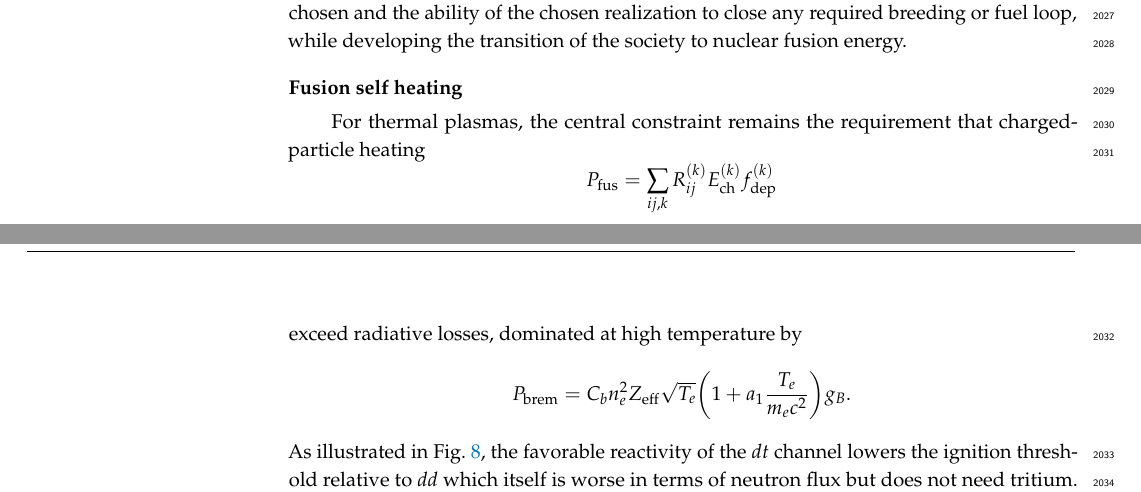
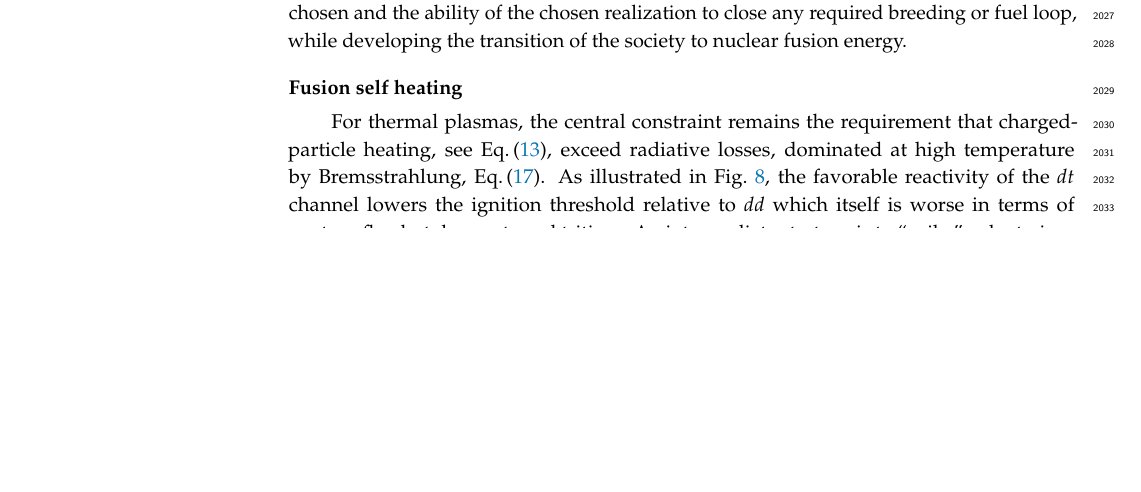
Before and after one commit to ajsteinmetz/fusion-insights, a LaTeX paper (aneutronic-fusion-v3.tex): two parts of pages 58 and 59 of 69 before the commit and part of page 58 of 69 after it, the two joined at a grey line, cut so that both start at the same text, the shorter picture padded with empty space. Compiled offline with pdfLaTeX.

Commit message:
Revised some of the conclusion equations.

```diff
--- a/aneutronic-fusion-v3.tex
+++ b/aneutronic-fusion-v3.tex
@@ -1589,17 +1589,7 @@ The light-element abundances summarized in~\rf{fig:NuclearAsh} and \rf{fig:Nucle
 
 \paragraph*{\bf Fusion self heating}
 %%%%%%%%%%%%%%%%%%%%%%%%%%%%%%%%%%%%%%%%%%
-For thermal plasmas, the central constraint remains the requirement that charged-particle heating
-\[
-P_{\rm fus} = \sum_{ij,k} R_{ij}^{(k)} E_{\rm ch}^{(k)} f_{\rm dep}^{(k)}
-\]
-exceed radiative losses, dominated at high temperature by
-\[
-P_{\rm brem}
-= C_b n_e^2 Z_{\rm eff}\sqrt{T_e}
-\left(1 + a_1\frac{T_e}{m_e c^2}\right) g_B .
-\]
-As illustrated in~\rf{fig:PowerBalance_AllFuels}, the favorable reactivity of the $dt$ channel lowers the ignition threshold relative to $dd$ which itself is worse in terms of neutron flux but does not need tritium. An intermediate strategy is to ``spike'' a deuterium plasma with a modest fraction of ${}^3$He, as in~\rf{fig:He3Spike}. In this case the additional $d+{}^3$He channel increases charged-particle heating. However, bremsstrahlung rises through the corresponding increase in $Z_{\rm eff}$. For suitable temperatures and mixture fractions, a net gain in $P_{\rm fus}/n_e^2$ relative to pure deuterium can be achieved without introducing thus prodution of proliferation agent, tritium.
+For thermal plasmas, the central constraint remains the requirement that charged-particle heating, see \req{eq:powerFusion}, exceed radiative losses, dominated at high temperature by Bremsstrahlung, \req{eq:powerBrem}. As illustrated in~\rf{fig:PowerBalance_AllFuels}, the favorable reactivity of the $dt$ channel lowers the ignition threshold relative to $dd$ which itself is worse in terms of neutron flux but does not need tritium. An intermediate strategy is to ``spike'' a deuterium plasma with a modest fraction of ${}^3$He, as in~\rf{fig:He3Spike}. In this case the additional $d+{}^3$He channel increases charged-particle heating. However, bremsstrahlung rises through the corresponding increase in $Z_{\rm eff}$. For suitable temperatures and mixture fractions, a net gain in $P_{\rm fus}/n_e^2$ relative to pure deuterium can be achieved without introducing thus prodution of proliferation agent, tritium.
 
 More generally, controlled doping of light hydrogen plasma with light nuclei (including ${}^3$He, Be, B, etc) offers a pathway to tailor reaction networks and enhance secondary heating, albeit potentially at the cost of increased radiative losses and more complex burn dynamics. A self-consistent treatment of doped plasmas, including full reaction networks, secondary burn fractions, evolving composition, and radiative feedback, remains today an important and yet entirely open nuclear science problem arguably with little if any presence in literature.
 
```
Also changed, not shown: aneutronic-fusion-v3.tex (19 more changed lines).
